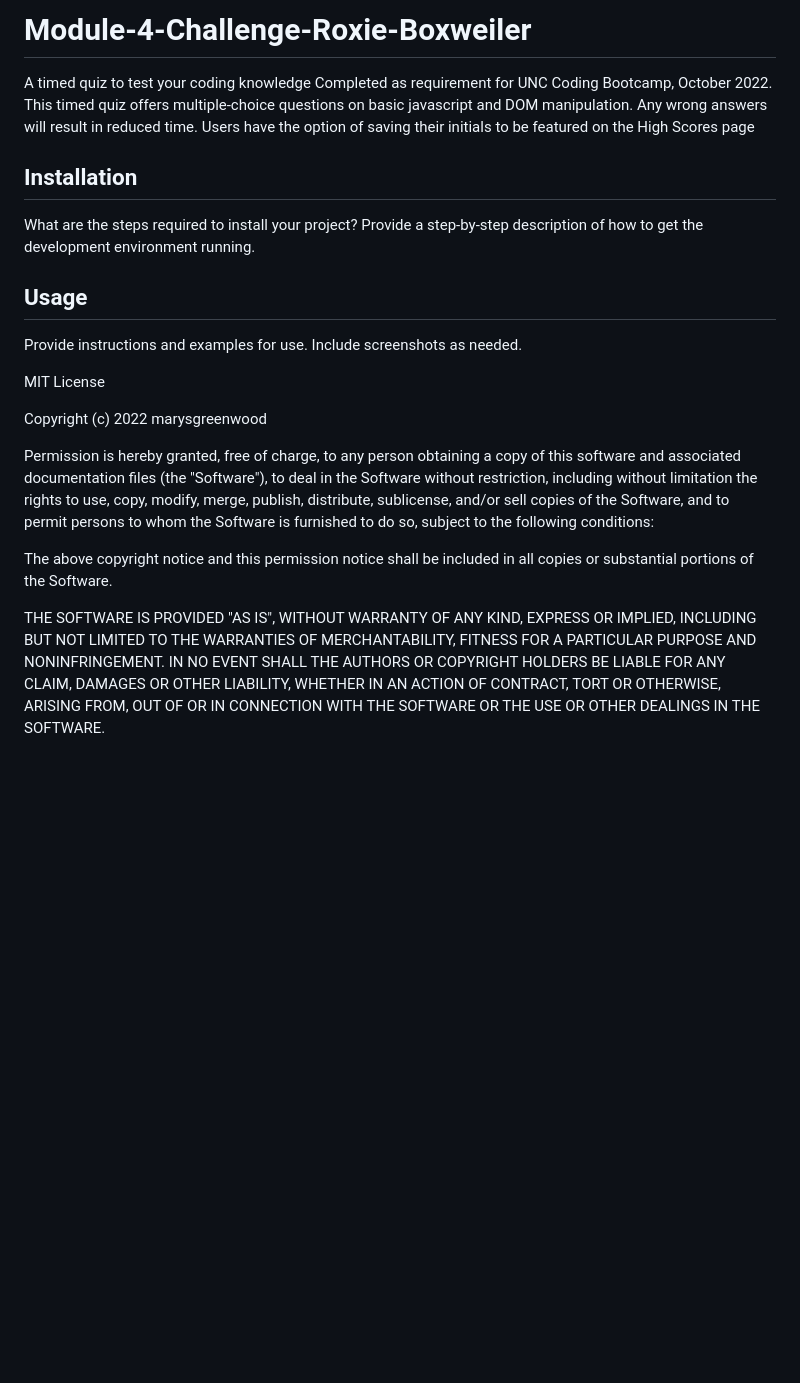
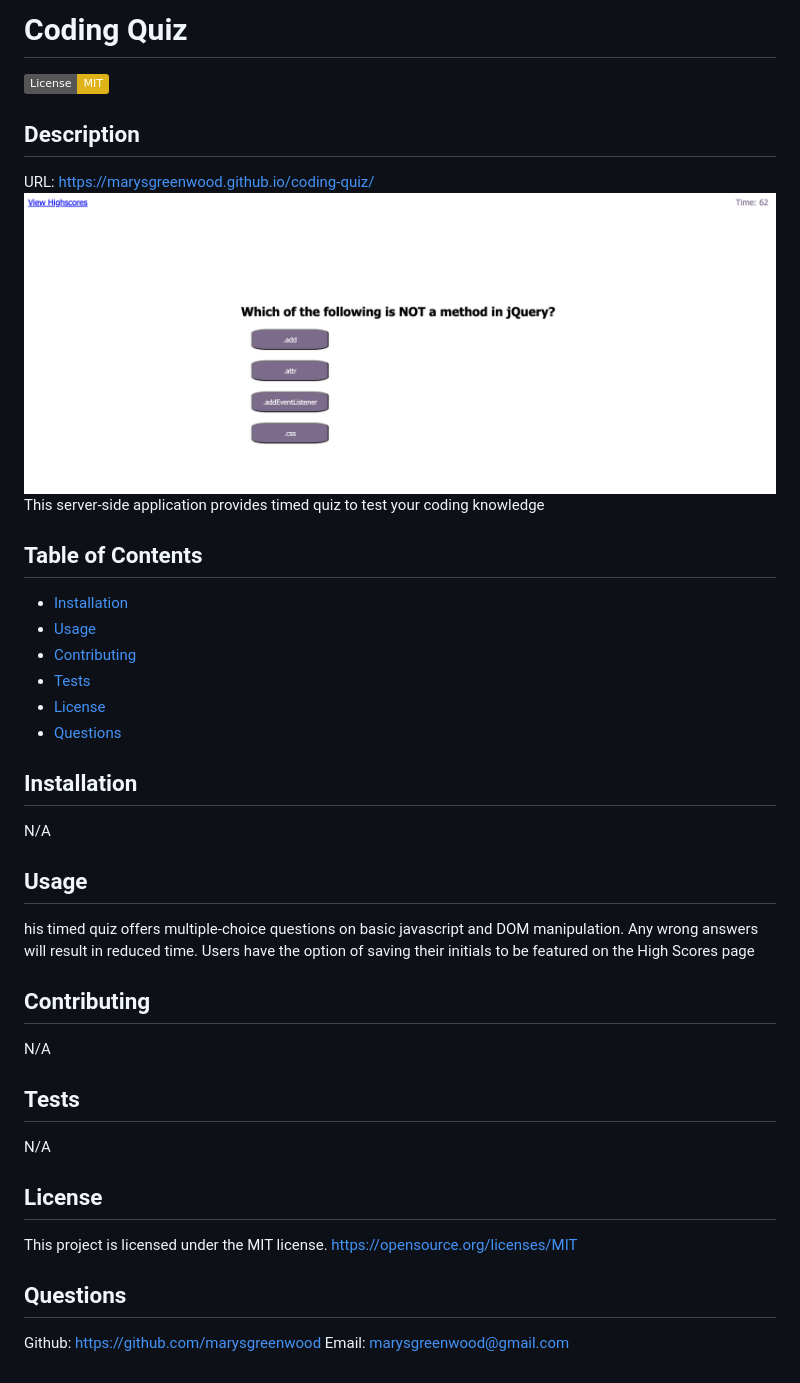
Before and after one commit to marysgreenwood/coding-quiz, a Markdown page: README.md, the part around the change. GitHub-like rendering; pictures changed too: assets/coding-quiz-screenshot.png (added); badges without logos; blank space fills up the shorter version.

Commit message:
upated README

```diff
--- a/README.md
+++ b/README.md
@@ -1,30 +1,44 @@
-# Module-4-Challenge-Roxie-Boxweiler
-A timed quiz to test your coding knowledge
-Completed as requirement for UNC Coding Bootcamp, October 2022. This timed quiz offers multiple-choice questions on basic javascript and DOM manipulation. Any wrong answers will result in reduced time. Users have the option of saving their initials to be featured on the High Scores page
+# Coding Quiz
+
+![License: MIT](https://img.shields.io/badge/License-MIT-yellow.svg)
+
+## Description
+
+URL: https://marysgreenwood.github.io/coding-quiz/
+![screenshot](./assets/coding-quiz-screenshot.png)
+This server-side application provides timed quiz to test your coding knowledge
+
+## Table of Contents
+
+- [Installation](#installation)
+- [Usage](#usage)
+- [Contributing](#contributing)
+- [Tests](#tests)
+- [License](#license)
+- [Questions](#questions)
+
 ## Installation
-What are the steps required to install your project? Provide a step-by-step description of how to get the development environment running.
+
+N/A
+
 ## Usage
 
-Provide instructions and examples for use. Include screenshots as needed.
+his timed quiz offers multiple-choice questions on basic javascript and DOM manipulation. Any wrong answers will result in reduced time. Users have the option of saving their initials to be featured on the High Scores page
 
-MIT License
+## Contributing
 
-Copyright (c) 2022 marysgreenwood
+N/A
 
-Permission is hereby granted, free of charge, to any person obtaining a copy
-of this software and associated documentation files (the "Software"), to deal
-in the Software without restriction, including without limitation the rights
-to use, copy, modify, merge, publish, distribute, sublicense, and/or sell
-copies of the Software, and to permit persons to whom the Software is
-furnished to do so, subject to the following conditions:
+## Tests
 
-The above copyright notice and this permission notice shall be included in all
-copies or substantial portions of the Software.
+N/A
 
-THE SOFTWARE IS PROVIDED "AS IS", WITHOUT WARRANTY OF ANY KIND, EXPRESS OR
-IMPLIED, INCLUDING BUT NOT LIMITED TO THE WARRANTIES OF MERCHANTABILITY,
-FITNESS FOR A PARTICULAR PURPOSE AND NONINFRINGEMENT. IN NO EVENT SHALL THE
-AUTHORS OR COPYRIGHT HOLDERS BE LIABLE FOR ANY CLAIM, DAMAGES OR OTHER
-LIABILITY, WHETHER IN AN ACTION OF CONTRACT, TORT OR OTHERWISE, ARISING FROM,
-OUT OF OR IN CONNECTION WITH THE SOFTWARE OR THE USE OR OTHER DEALINGS IN THE
-SOFTWARE.
+## License
+
+This project is licensed under the MIT license.
+https://opensource.org/licenses/MIT
+
+## Questions
+
+Github: https://github.com/marysgreenwood
+Email: marysgreenwood@gmail.com
```
